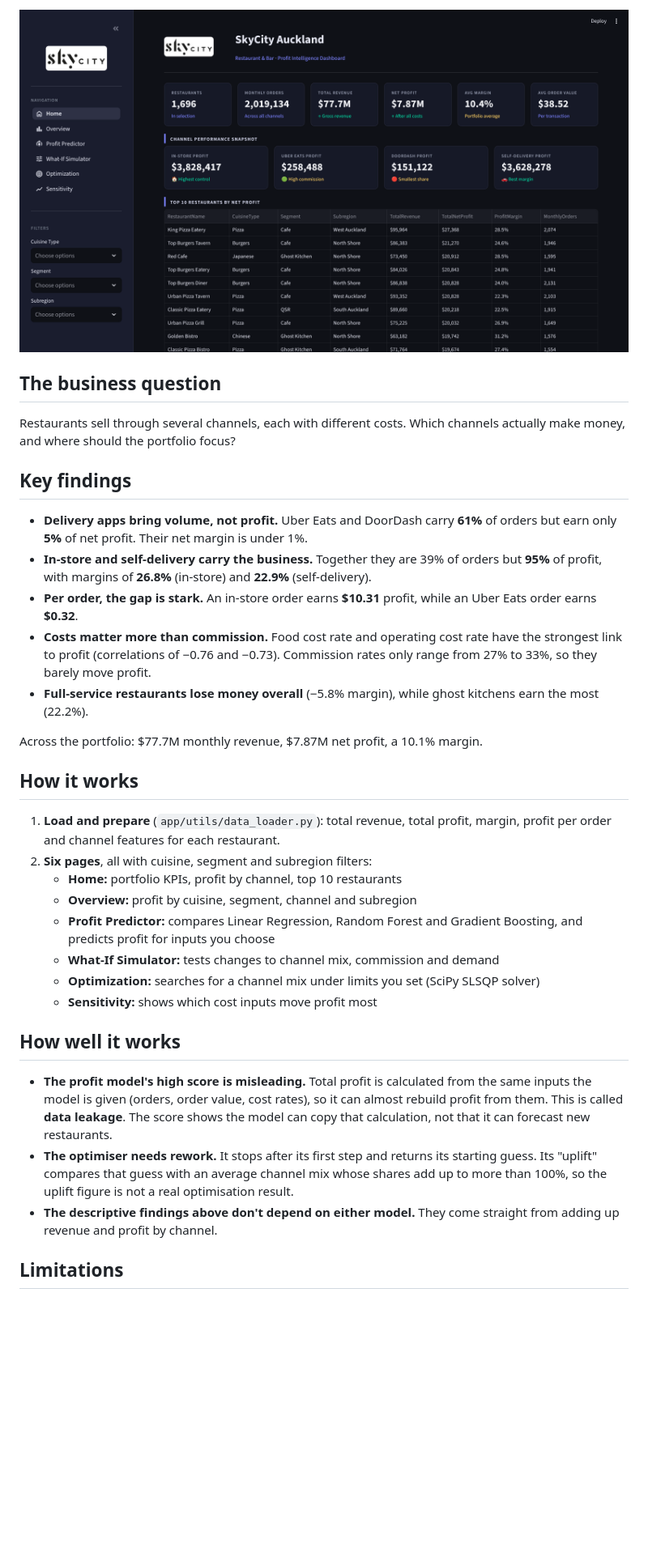
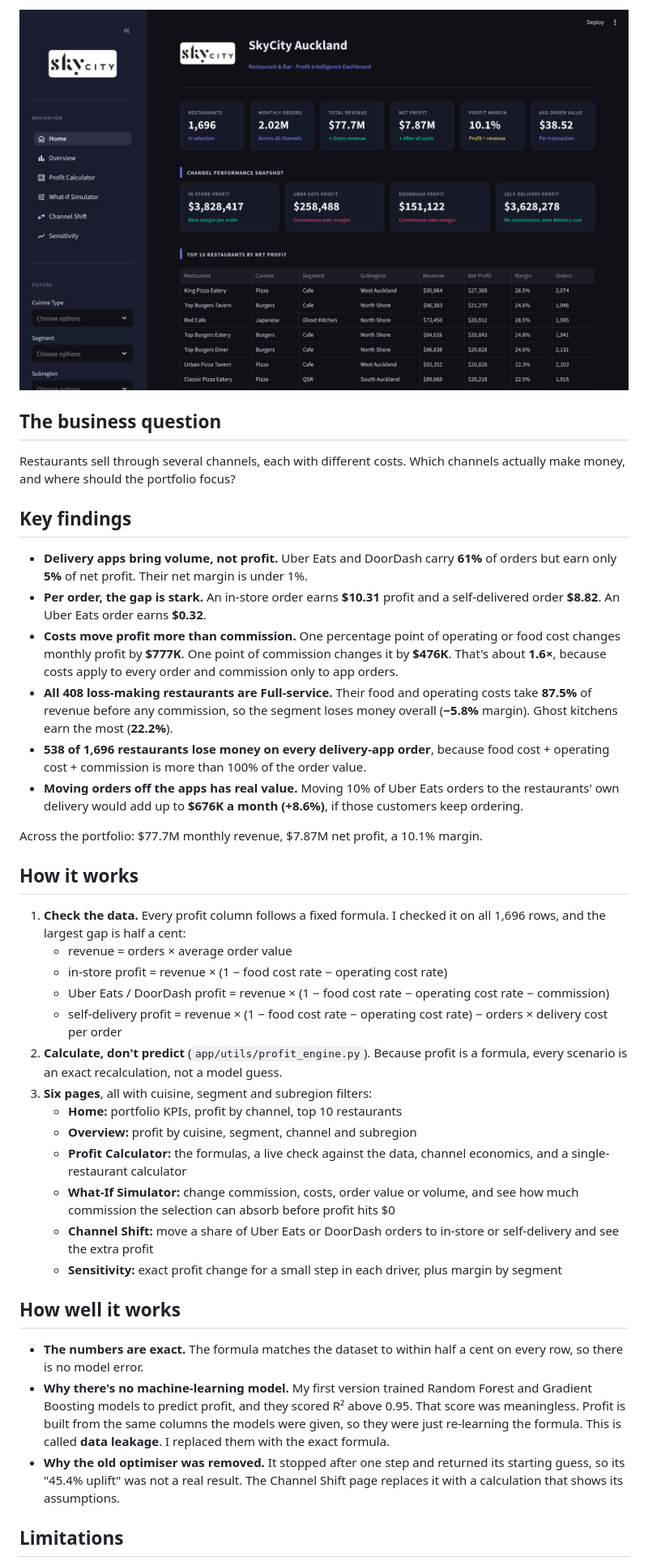
Before and after one commit to Vipsa2207/SkyCity-Auckland-restaurants-bars-profit-dashboard, a Markdown page: README.md, the part around one of its changes. Shown at 81% size. Rendered like a GitHub page; pictures changed too: docs/dashboard.png; blank space fills up the shorter version.

Commit message:
README: describe the rebuilt app (exact formula, Channel Shift); new screenshot
Co-Authored-By: Claude Opus 5.5 <noreply@anthropic.com>
Claude-Session: https://claude.ai/code/session_0152E5F73rTM83YRTh64uy6b

```diff
--- a/README.md
+++ b/README.md
@@ -22,29 +21,35 @@ Restaurants sell through several channels, each with different costs. Which chan
 ## Key findings
 
 - **Delivery apps bring volume, not profit.** Uber Eats and DoorDash carry **61%** of orders but earn only **5%** of net profit. Their net margin is under 1%.
-- **In-store and self-delivery carry the business.** Together they are 39% of orders but **95%** of profit, with margins of **26.8%** (in-store) and **22.9%** (self-delivery).
-- **Per order, the gap is stark.** An in-store order earns **$10.31** profit, while an Uber Eats order earns **$0.32**.
-- **Costs matter more than commission.** Food cost rate and operating cost rate have the strongest link to profit (correlations of −0.76 and −0.73). Commission rates only range from 27% to 33%, so they barely move profit.
-- **Full-service restaurants lose money overall** (−5.8% margin), while ghost kitchens earn the most (22.2%).
+- **Per order, the gap is stark.** An in-store order earns **$10.31** profit and a self-delivered order **$8.82**. An Uber Eats order earns **$0.32**.
+- **Costs move profit more than commission.** One percentage point of operating or food cost changes monthly profit by **$777K**. One point of commission changes it by **$476K**. That's about **1.6×**, because costs apply to every order and commission only to app orders.
+- **All 408 loss-making restaurants are Full-service.** Their food and operating costs take **87.5%** of revenue before any commission, so the segment loses money overall (**−5.8%** margin). Ghost kitchens earn the most (**22.2%**).
+- **538 of 1,696 restaurants lose money on every delivery-app order**, because food cost + operating cost + commission is more than 100% of the order value.
+- **Moving orders off the apps has real value.** Moving 10% of Uber Eats orders to the restaurants' own delivery would add up to **$676K a month (+8.6%)**, if those customers keep ordering.
 
 Across the portfolio: $77.7M monthly revenue, $7.87M net profit, a 10.1% margin.
 
 ## How it works
 
-1. **Load and prepare** (`app/utils/data_loader.py`): total revenue, total profit, margin, profit per order and channel features for each restaurant.
-2. **Six pages**, all with cuisine, segment and subregion filters:
+1. **Check the data.** Every profit column follows a fixed formula. I checked it on all 1,696 rows, and the largest gap is half a cent:
+   - revenue = orders × average order value
+   - in-store profit = revenue × (1 − food cost rate − operating cost rate)
+   - Uber Eats / DoorDash profit = revenue × (1 − food cost rate − operating cost rate − commission)
+   - self-delivery profit = revenue × (1 − food cost rate − operating cost rate) − orders × delivery cost per order
+2. **Calculate, don't predict** (`app/utils/profit_engine.py`). Because profit is a formula, every scenario is an exact recalculation, not a model guess.
+3. **Six pages**, all with cuisine, segment and subregion filters:
    - **Home:** portfolio KPIs, profit by channel, top 10 restaurants
    - **Overview:** profit by cuisine, segment, channel and subregion
-   - **Profit Predictor:** compares Linear Regression, Random Forest and Gradient Boosting, and predicts profit for inputs you choose
-   - **What-If Simulator:** tests changes to channel mix, commission and demand
-   - **Optimization:** searches for a channel mix under limits you set (SciPy SLSQP solver)
-   - **Sensitivity:** shows which cost inputs move profit most
+   - **Profit Calculator:** the formulas, a live check against the data, channel economics, and a single-restaurant calculator
+   - **What-If Simulator:** change commission, costs, order value or volume, and see how much commission the selection can absorb before profit hits $0
+   - **Channel Shift:** move a share of Uber Eats or DoorDash orders to in-store or self-delivery and see the extra profit
+   - **Sensitivity:** exact profit change for a small step in each driver, plus margin by segment
 
 ## How well it works
 
-- **The profit model's high score is misleading.** Total profit is calculated from the same inputs the model is given (orders, order value, cost rates), so it can almost rebuild profit from them. This is called **data leakage**. The score shows the model can copy that calculation, not that it can forecast new restaurants.
-- **The optimiser needs rework.** It stops after its first step and returns its starting guess. Its "uplift" compares that guess with an average channel mix whose shares add up to more than 100%, so the uplift figure is not a real optimisation result.
-- **The descriptive findings above don't depend on either model.** They come straight from adding up revenue and profit by channel.
+- **The numbers are exact.** The formula matches the dataset to within half a cent on every row, so there is no model error.
+- **Why there's no machine-learning model.** My first version trained Random Forest and Gradient Boosting models to predict profit, and they scored R² above 0.95. That score was meaningless. Profit is built from the same columns the models were given, so they were just re-learning the formula. This is called **data leakage**. I replaced them with the exact formula.
+- **Why the old optimiser was removed.** It stopped after one step and returned its starting guess, so its "45.4% uplift" was not a real result. The Channel Shift page replaces it with a calculation that shows its assumptions.
 
 ## Limitations
 
```
Also changed, not shown: other parts of README.md (+12 -9 lines).
